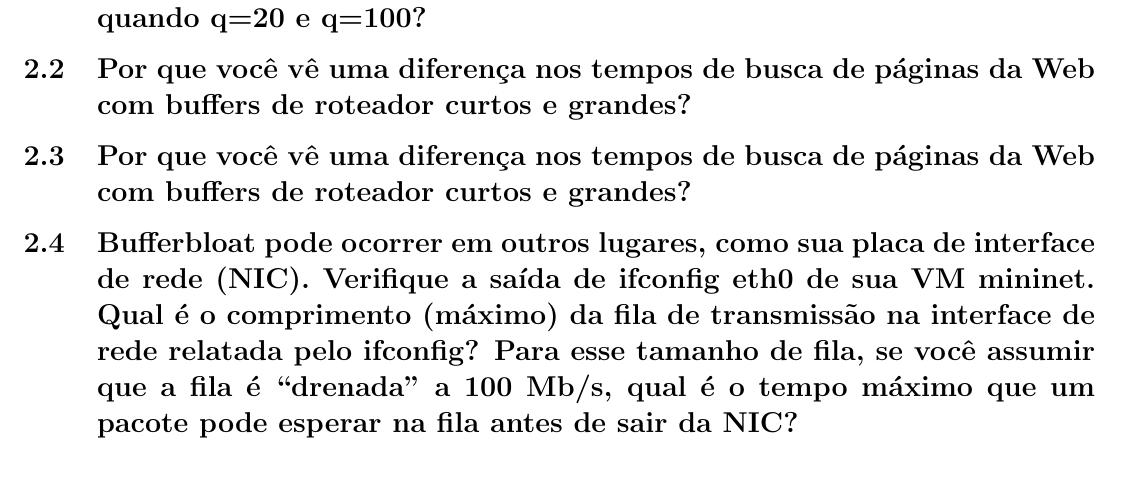
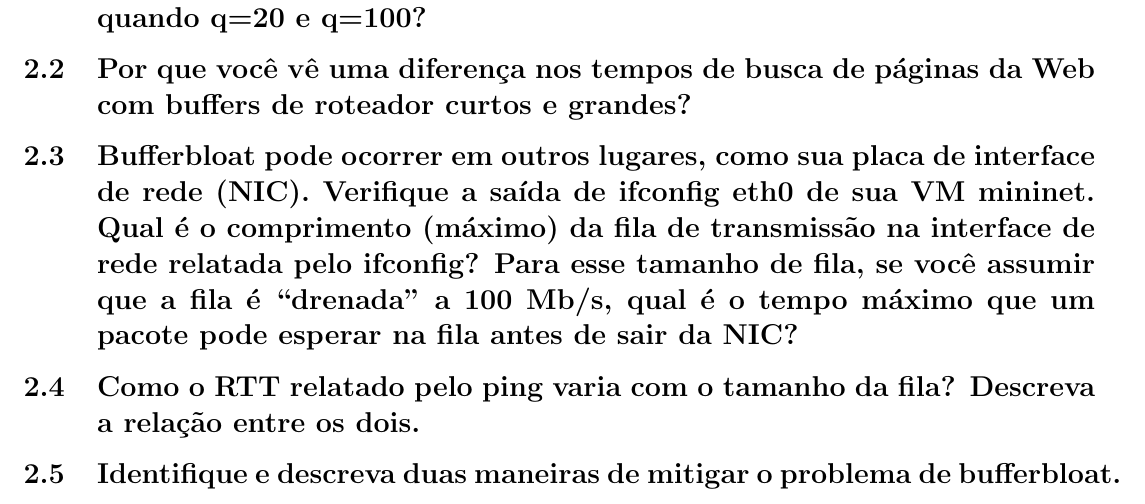
Before and after one commit to o-santi/redes, a LaTeX document (relatorio.tex): part of the page, cut so that both start at the same text. Compiled offline with pdfLaTeX.

Commit message:
modify again

```diff
--- a/relatorio.tex
+++ b/relatorio.tex
@@ -24,10 +24,12 @@
 
 \subsection{Por que você vê uma diferença nos tempos de busca de páginas da Web com buffers de roteador curtos e grandes?}
 
-\subsection{Por que você vê uma diferença nos tempos de busca de páginas da Web com buffers de roteador curtos e grandes?}
-
 \subsection{Bufferbloat pode ocorrer em outros lugares, como sua placa de interface de rede (NIC). Verifique a saída de ifconfig eth0 de sua VM mininet. Qual é o comprimento (máximo) da fila de transmissão na interface de rede relatada pelo ifconfig? Para esse tamanho de fila, se você assumir que a fila é “drenada” a 100 Mb/s, qual é o tempo máximo que um pacote pode esperar na fila antes de sair da NIC?
 }
+
+\subsection{Como o RTT relatado pelo ping varia com o tamanho da fila? Descreva a relação entre os dois.}
+
+\subsection{Identifique e descreva duas maneiras de mitigar o problema de bufferbloat.}
 
 %% \section{Parte 3}
 
```
Also changed, not shown: relatorio.pdf, 1 other file.
